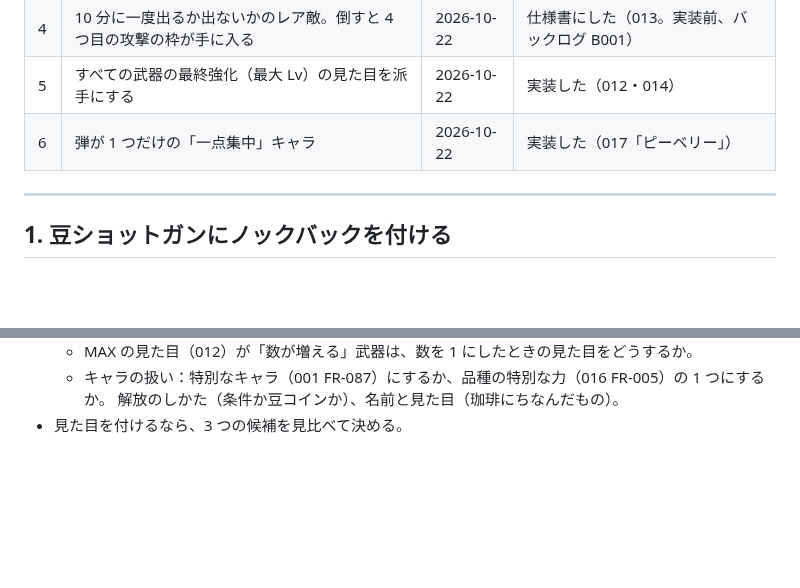
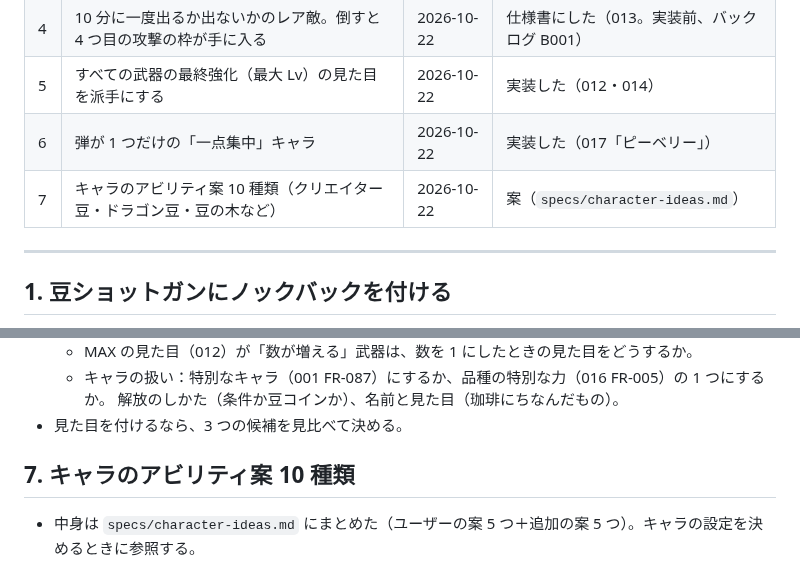
Before and after one commit to ItoJun0006/coffee-survival, a Markdown page: specs/ideas.md, 2 parts joined by grey strips. Rendered like a GitHub page; blank space fills up the shorter version.

Commit message:
キャラのアビリティ案 10 種類を specs/character-ideas.md にまとめる
Co-Authored-By: Claude Opus 5.5 <noreply@anthropic.com>
Claude-Session: https://claude.ai/code/session_01U9ytv3AYVCstGSgHSQfPyU

```diff
--- a/specs/ideas.md
+++ b/specs/ideas.md
@@ -11,6 +11,7 @@
 | 4 | 10 分に一度出るか出ないかのレア敵。倒すと 4 つ目の攻撃の枠が手に入る | 2026-10-22 | 仕様書にした（013。実装前、バックログ B001） |
 | 5 | すべての武器の最終強化（最大 Lv）の見た目を派手にする | 2026-10-22 | 実装した（012・014） |
 | 6 | 弾が 1 つだけの「一点集中」キャラ | 2026-10-22 | 実装した（017「ピーベリー」） |
+| 7 | キャラのアビリティ案 10 種類（クリエイター豆・ドラゴン豆・豆の木など） | 2026-10-22 | 案（`specs/character-ideas.md`） |
 
 ---
 
@@ -67,3 +68,7 @@
   - キャラの扱い：特別なキャラ（001 FR-087）にするか、品種の特別な力（016 FR-005）の 1 つにするか。
     解放のしかた（条件か豆コインか）、名前と見た目（珈琲にちなんだもの）。
 - 見た目を付けるなら、3 つの候補を見比べて決める。
+
+## 7. キャラのアビリティ案 10 種類
+
+- 中身は `specs/character-ideas.md` にまとめた（ユーザーの案 5 つ＋追加の案 5 つ）。キャラの設定を決めるときに参照する。
```
Also changed, not shown: specs/character-ideas.md (added, +109 -0 lines).
